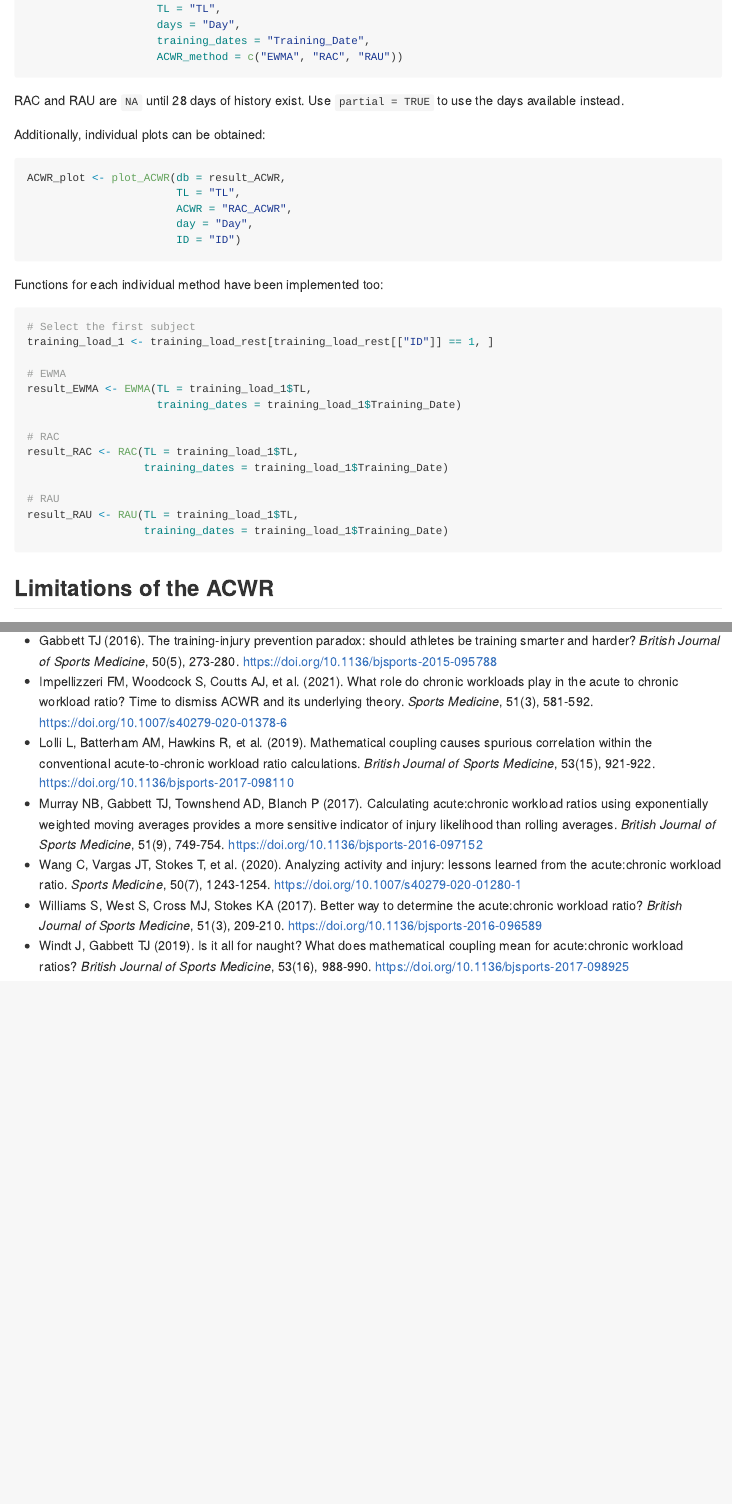
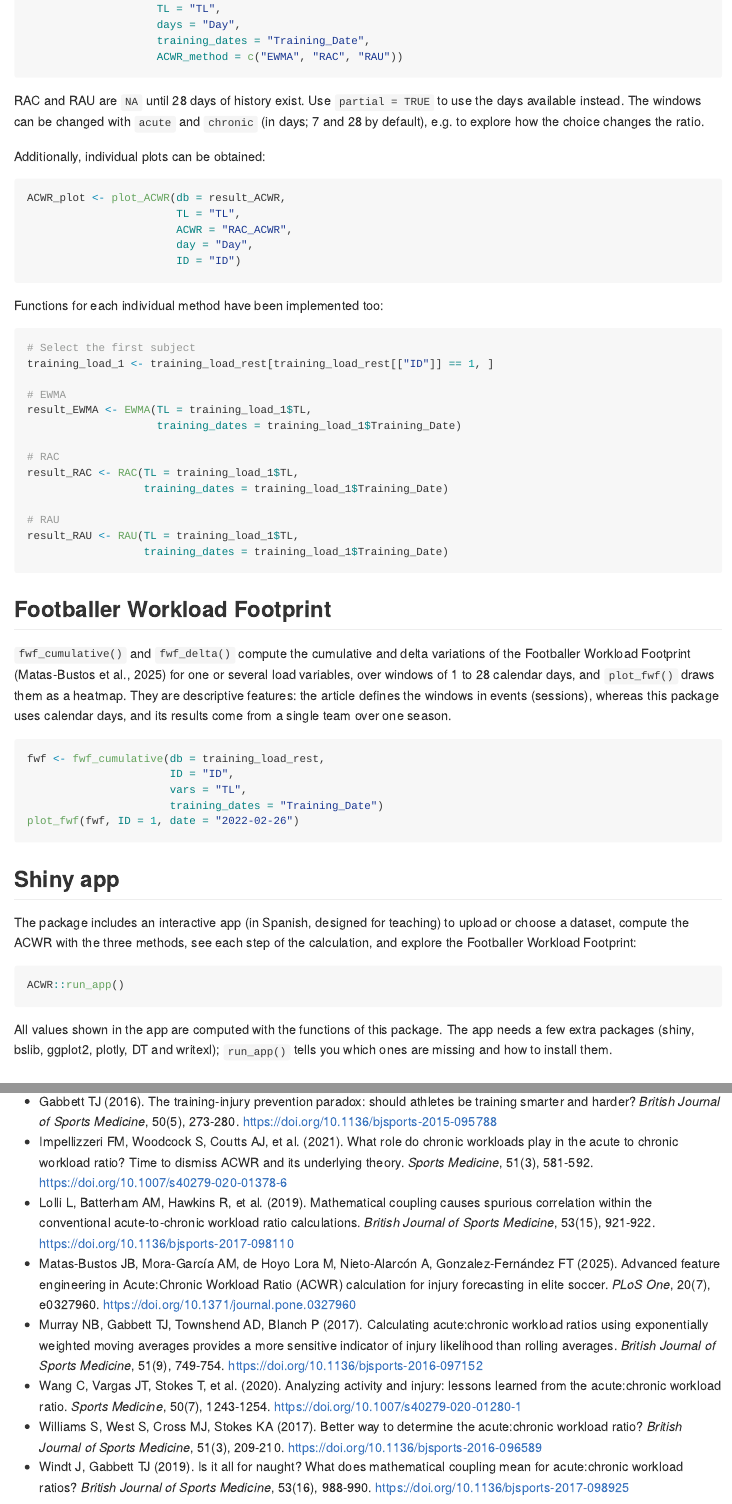
Before and after one commit to JorgeDelro/ACWR, an R Markdown document (README.Rmd): the page in a window 1100 px wide, from 1000 px down, and a second part further down, joined at a grey line. The pictures show the output file README.md that the author committed with the source, drawn offline in the style of GitHub; badge pictures from the web are left out.

Commit message:
Release prep 0.3.0: app verification tests, docs, NEWS
- test-app-values.R: for every preloaded dataset and athlete (rest days,
  same-day sessions, dates, numeric days, missing load), the values the
  app computes equal ACWR(), fwf_cumulative() and fwf_delta(), with
  default, partial and custom windows; detail tables are built from them.
- test-app-shinytest2.R (local only): numbers displayed in the results
  and detail tables equal the package values.
- Version 0.3.0, NEWS, README sections on the FWF and run_app(),
  pkgdown reference index.
- Save the defaults fixture with serialisation version 2 (no R >= 3.5
  dependency); declare chromote, shinytest2 and withr in Suggests.

Co-Authored-By: Claude Opus 5.5 (1M context) <noreply@anthropic.com>

````diff
--- a/NEWS.md
+++ b/NEWS.md
@@ -1 +1,28 @@
-# ACWR (development version)
+# ACWR 0.3.0
+
+Results of `RAC()`, `RAU()`, `EWMA()` and `ACWR()` with their default
+arguments are unchanged from 0.2.0 (checked by a test against outputs saved
+before the changes).
+
+## New features
+
+* `fwf_cumulative()` and `fwf_delta()` compute the cumulative and delta
+  variations of the Footballer Workload Footprint (Matas-Bustos et al., 2025,
+  <doi:10.1371/journal.pone.0327960>) for one or several athletes and load
+  variables: the sum of each variable over the last tau calendar days, and
+  x(t) - x(t - tau). They use the same daily calendar as the ACWR functions
+  and return a long tibble (`ID`, `date`, `variable`, `window`, `value`).
+  Windows are calendar days, whereas the article uses events, and the
+  features are descriptive, not a validated injury-prediction tool.
+* `plot_fwf()` draws the FWF of one athlete on one day as a heatmap
+  (ggplot2, in Suggests).
+* `RAC()`, `RAU()`, `EWMA()` and `ACWR()` gain `acute` and `chronic`
+  arguments (window lengths in days, defaults 7 and 28). In `RAU()` the
+  chronic window is the chronic window minus the acute days. Loads are still
+  weekly-equivalent, so the ratio equals the ratio of the mean daily loads.
+* `run_app()` launches a Shiny app (in Spanish, for teaching) that computes
+  everything with the package functions: ACWR with the three methods,
+  adjustable windows, optional partial windows, a step-by-step calculation
+  table, and FWF heatmaps. It accepts dates or numeric days and an optional
+  athlete column. The app's packages (shiny, bslib, ggplot2, plotly, DT,
+  writexl) are in Suggests.
@@ -2,3 +34,9 @@
+  limitations of the ACWR, and the README has sections on the FWF and the app.
+
+## Dependencies
+
+* tibble is now imported (FWF output).
+
 
 # ACWR 0.2.0
 
--- a/README.Rmd
+++ b/README.Rmd
@@ -73,7 +73,9 @@
 ```
 
 RAC and RAU are `NA` until 28 days of history exist. Use `partial = TRUE` to
-use the days available instead.
+use the days available instead. The windows can be changed with `acute` and
+`chronic` (in days; 7 and 28 by default), e.g. to explore how the choice
+changes the ratio.
 
 Additionally, individual plots can be obtained:
 
@@ -103,6 +105,38 @@
 result_RAU <- RAU(TL = training_load_1$TL,
                   training_dates = training_load_1$Training_Date)
 ```
+
+## Footballer Workload Footprint
+
+`fwf_cumulative()` and `fwf_delta()` compute the cumulative and delta
+variations of the Footballer Workload Footprint (Matas-Bustos et al., 2025)
+for one or several load variables, over windows of 1 to 28 calendar days, and
+`plot_fwf()` draws them as a heatmap. They are descriptive features: the
+article defines the windows in events (sessions), whereas this package uses
+calendar days, and its results come from a single team over one season.
+
+``` r
+fwf <- fwf_cumulative(db = training_load_rest,
+                      ID = "ID",
+                      vars = "TL",
+                      training_dates = "Training_Date")
+plot_fwf(fwf, ID = 1, date = "2022-02-26")
+```
+
+## Shiny app
+
+The package includes an interactive app (in Spanish, designed for teaching)
+to upload or choose a dataset, compute the ACWR with the three methods, see
+each step of the calculation, and explore the Footballer Workload Footprint:
+
+``` r
+ACWR::run_app()
+```
+
+All values shown in the app are computed with the functions of this package.
+The app needs a few extra packages (shiny, bslib, ggplot2, plotly, DT and
+writexl); `run_app()` tells you which ones are missing and how to install
+them.
 
 ## Limitations of the ACWR
 
@@ -151,6 +185,10 @@
   causes spurious correlation within the conventional acute-to-chronic
   workload ratio calculations. *British Journal of Sports Medicine*, 53(15),
   921-922. https://doi.org/10.1136/bjsports-2017-098110
+* Matas-Bustos JB, Mora-García AM, de Hoyo Lora M, Nieto-Alarcón A,
+  Gonzalez-Fernández FT (2025). Advanced feature engineering in Acute:Chronic
+  Workload Ratio (ACWR) calculation for injury forecasting in elite soccer.
+  *PLoS One*, 20(7), e0327960. https://doi.org/10.1371/journal.pone.0327960
 * Murray NB, Gabbett TJ, Townshend AD, Blanch P (2017). Calculating
   acute:chronic workload ratios using exponentially weighted moving averages
   provides a more sensitive indicator of injury likelihood than rolling
````
Also changed, not shown: _pkgdown.yml (+12 -0 lines), data-raw/fixture_default_results.R (+2 -1 lines), README.md, NEWS.md (5 more changed lines), 4 other files.
